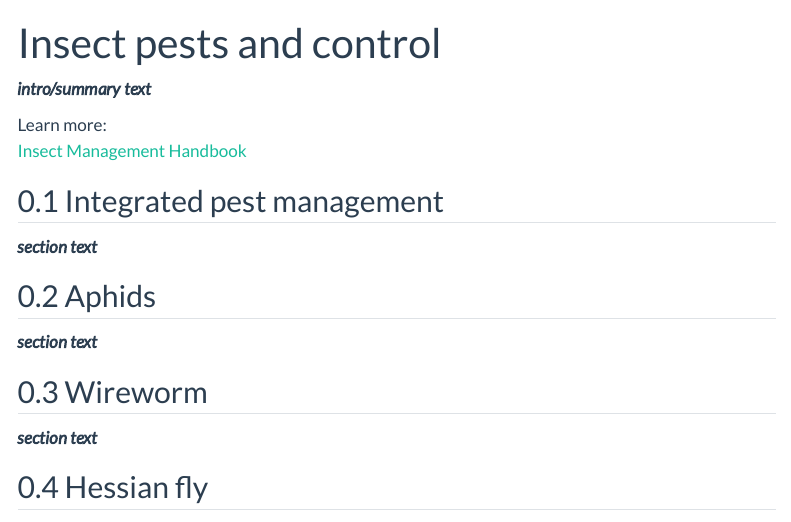
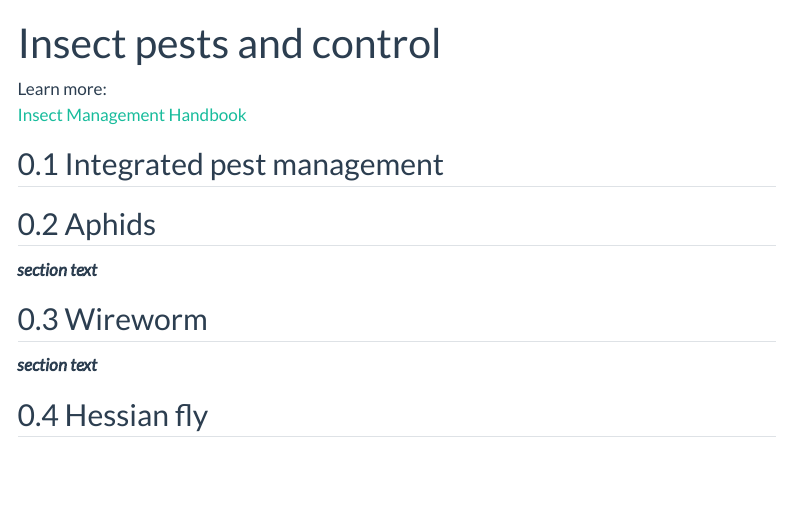
Before and after one commit to IdahoAgStats/wheat-production-guide-website, a Quarto document (13_insect_pests_control.qmd): the page in a window 1100 px wide, from its top. Rendered offline with R 4.5, knitr and Pandoc in place of Quarto, with nearby package versions; menus at the side of the page are left out.

Commit message:
renumber chapters; insert ipm

```diff
--- a/12_insect_pests_control.qmd
+++ b/13_insect_pests_control.qmd
@@ -2,13 +2,13 @@
 title: "Insect pests and control"
 ---
 
-***intro/summary text***
+
 
 Learn more:
 [Insect Management Handbook](https://pnwhandbooks.org/insect)
 
 ## Integrated pest management
-***section text***
+
 
 ## Aphids
 ***section text***
```
Also changed, not shown: 10_integrated_pest_management.qmd (added, +4 -0 lines), 11_weed_control.qmd (renamed from 10_weed_control.qmd), 12_disease_disease_mgmt.qmd (renamed from 11_disease_disease_mgmt.qmd), 14_nematodes.qmd (renamed from 13_nematodes.qmd), 15_drones_uav.qmd (renamed from 14_drones_uav.qmd), 16_harvest_storage.qmd (renamed from 15_harvest_storage.qmd), 17_cropping_systems.qmd (renamed from 16_cropping_systems.qmd), 18_residue_management.qmd (renamed from 17_residue_management.qmd), 19_end_use_quality.qmd (renamed from 18_end_use_quality.qmd), 20_economics.qmd (renamed from 19_economics.qmd), 21_addl_resources.qmd (renamed from 20_addl_resources.qmd).
